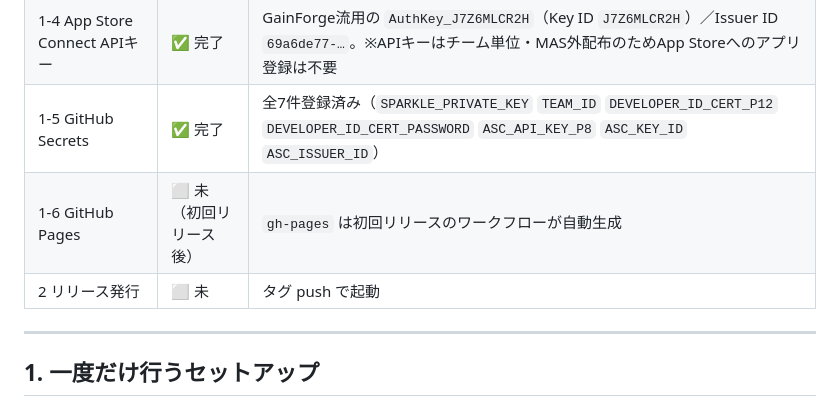
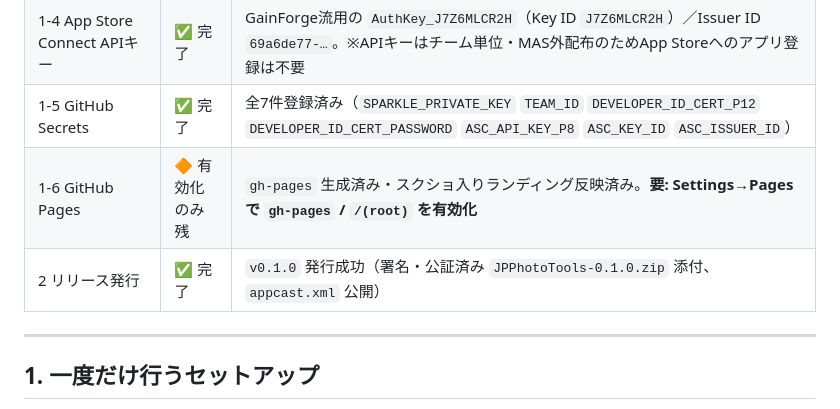
Before and after one commit to Junpeiwada/JPPhotoTools, a Markdown page: Docs/リリース手順.md, the part around the change. GitHub-like rendering.

```diff
--- a/Docs/リリース手順.md
+++ b/Docs/リリース手順.md
@@ -38,8 +38,8 @@ JPPhotoTools を MIT で公開し、GitHub Release による配布（Developer I
 | 1-3 Developer ID証明書 | ✅ 完了 | GainForgeと同一アカウント（Team `L897K2C26B`）の証明書を流用。`.p12` はパスワード・秘密鍵を検証済み |
 | 1-4 App Store Connect APIキー | ✅ 完了 | GainForge流用の `AuthKey_J7Z6MLCR2H`（Key ID `J7Z6MLCR2H`）／Issuer ID `69a6de77-…`。※APIキーはチーム単位・MAS外配布のためApp Storeへのアプリ登録は不要 |
 | 1-5 GitHub Secrets | ✅ 完了 | 全7件登録済み（`SPARKLE_PRIVATE_KEY` `TEAM_ID` `DEVELOPER_ID_CERT_P12` `DEVELOPER_ID_CERT_PASSWORD` `ASC_API_KEY_P8` `ASC_KEY_ID` `ASC_ISSUER_ID`） |
-| 1-6 GitHub Pages | ⬜ 未（初回リリース後） | `gh-pages` は初回リリースのワークフローが自動生成 |
-| 2 リリース発行 | ⬜ 未 | タグ push で起動 |
+| 1-6 GitHub Pages | 🔶 有効化のみ残 | `gh-pages` 生成済み・スクショ入りランディング反映済み。**要: Settings→Pages で `gh-pages` / `/(root)` を有効化** |
+| 2 リリース発行 | ✅ 完了 | `v0.1.0` 発行成功（署名・公証済み `JPPhotoTools-0.1.0.zip` 添付、`appcast.xml` 公開） |
 
 ---
 
```
